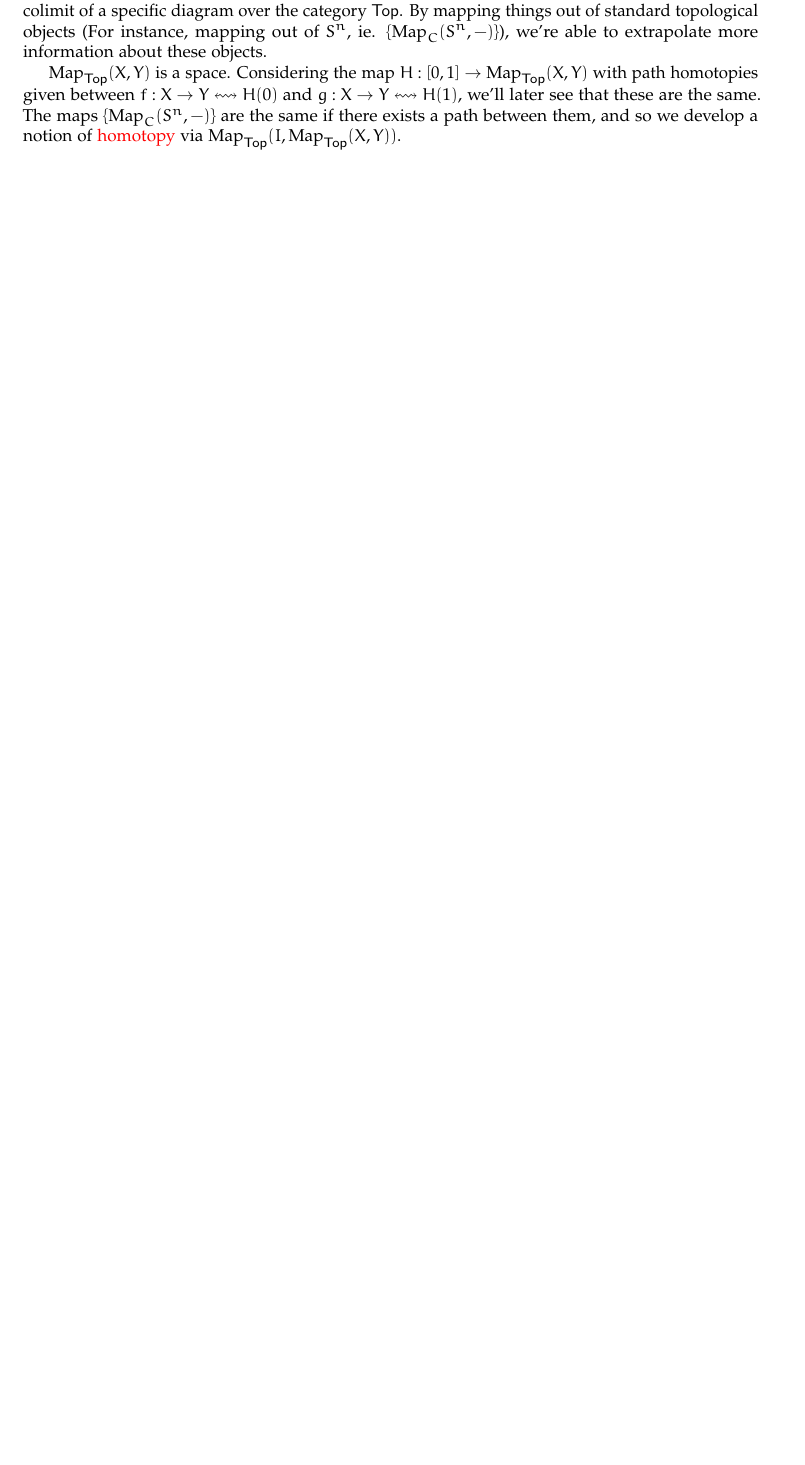
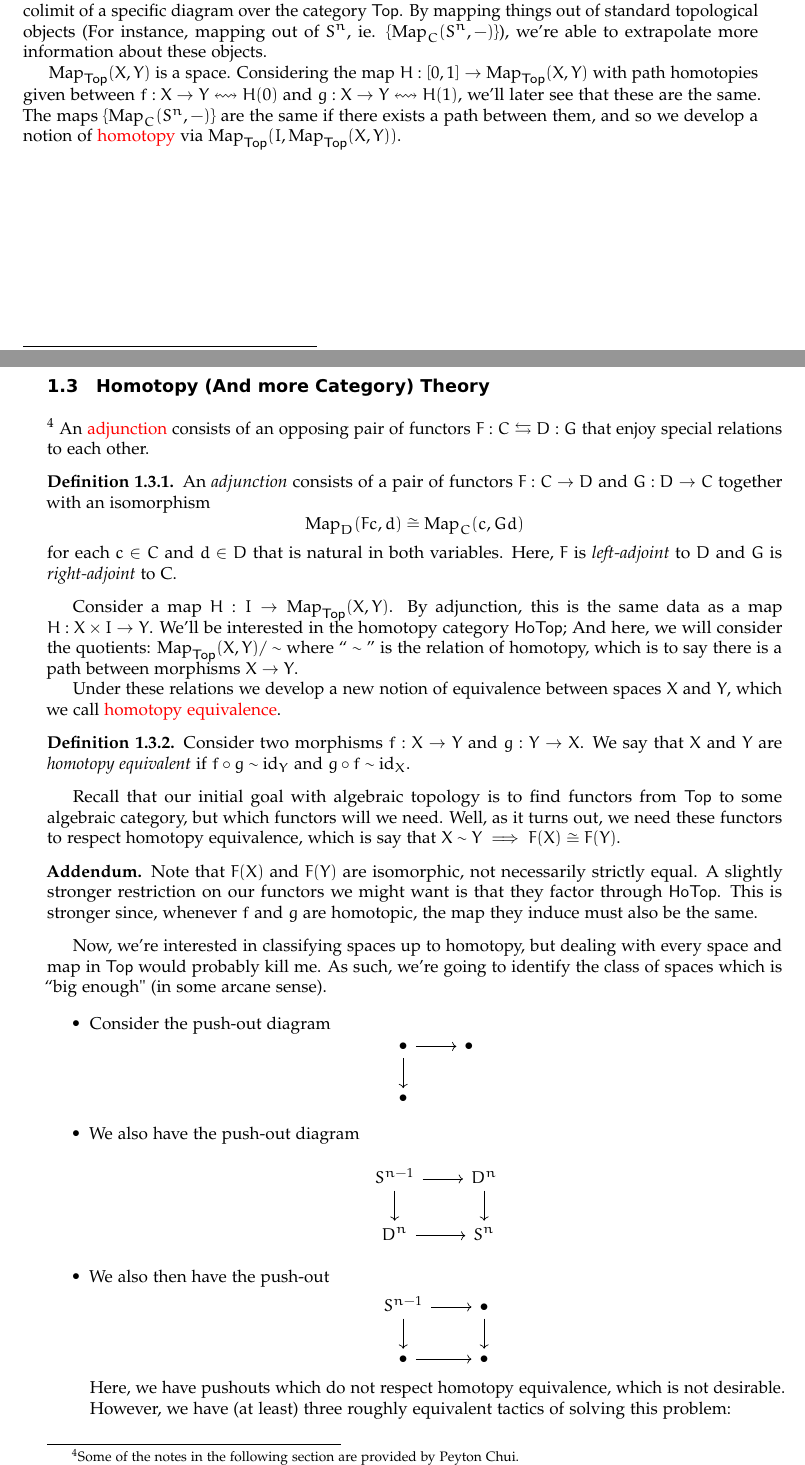
Before and after one commit to Y-o-e-l/Algebraic-Topology-I-Notes-, a LaTeX book (Alg Top Notes.tex): part of page 9 of 9 before the commit and two parts of pages 9 and 10 of 11 after it, the two joined at a grey line, cut so that both start at the same text, the shorter picture padded with empty space. Compiled offline with pdfLaTeX.

Commit message:
Alg Top Notes.tex

```diff
--- a/Alg Top Notes.tex
+++ b/Alg Top Notes.tex
@@ -178,6 +178,7 @@
 \DeclareMathOperator{\Top}{\mathsf{Top}}
 \DeclareMathOperator{\Vect}{\mathsf{Vect}}
 \DeclareMathOperator{\Sets}{\mathsf{Set}}
+\DeclareMathOperator{\Hotop}{\mathsf{HoTop}}
 \DeclareMathOperator{\Obj}{Obj}
 \DeclareMathOperator{\Hom}{Hom}
 \DeclareMathOperator{\Mor}{Mor}
@@ -510,3 +511,46 @@ These topologies can all be uniformly defined by our notions of limits and colim
 
 $\Map_{\Top}(X,Y)$ is a space. Considering the map $H: [0,1] \to \Map_{\Top}(X,Y)$ with path homotopies given between $f:X \to Y \leftrightsquigarrow H(0)$ and $g: X \to Y \leftrightsquigarrow H(1)$, we'll later see that these are the same.  The maps $\{\Map_C(S^n, -)\}$ are the same if there exists a path between them, and so we develop a notion of \textcolor{red}{homotopy} via $\Map_{\Top}(I, \Map_{\Top}(X,Y))$.
 
+\newpage
+\section{Homotopy (And more Category) Theory}\footnote{Some of the notes in the following section are provided by Peyton Chui.}
+An \textcolor{red}{adjunction} consists of an opposing pair of functors $F: C \leftrightarrows D: G$ that enjoy special relations to each other.
+
+\begin{defn}
+    An \emph{adjunction} consists of a pair of functors $F: C \to D$ and $G: D \to C$ together with an isomorphism
+    \[\Map_D(Fc, d) \iso \Map_C(c, Gd)\]
+    for each $c\in C$ and $d \in D$ that is natural in both variables. Here, $F$ is \emph{left-adjoint} to $D$ and $G$ is \emph{right-adjoint} to C.
+\end{defn}
+
+Consider a map $H: I \to \Map_{\Top}(X,Y)$. By adjunction, this is the same data as a map $H: X \times I \to Y$. We'll be interested in the homotopy category $\Hotop$; And here, we will consider the quotients:  $\Map_{\Top}(X,Y)/\sim$ where $``\sim "$ is the relation of homotopy, which is to say there is a path between morphisms $X \to Y$.
+
+Under these relations we develop a new notion of equivalence between spaces $X$ and $Y$, which we call \textcolor{red}{homotopy equivalence}.
+
+
+\begin{defn}
+    Consider two morphisms $f: X \to Y$ and $g: Y \to X$. We say that $X$ and $Y$ are \emph{homotopy equivalent} if $f \circ g \sim \id_Y$ and $g \circ f \sim \id_X$.
+\end{defn}
+
+Recall that our initial goal with algebraic topology is to find functors from $\Top$ to some algebraic category, but which functors will we need. Well, as it turns out, we need these functors to respect homotopy equivalence, which is say that $X \sim Y \implies F(X) \iso F(Y)$.
+
+\begin{addm*}
+    Note that $F(X)$ and $F(Y)$ are isomorphic, not necessarily strictly equal. A slightly stronger restriction on our functors we might want is that they factor through $\Hotop$. This is stronger since, whenever $f$ and $g$ are homotopic, the map they induce must also be the same.
+\end{addm*}
+
+Now, we're interested in classifying spaces up to homotopy, but dealing with every space and map in $\Top$ would probably kill me. As such, we're going to identify the class of spaces which is ``big enough" (in some arcane sense).
+
+\begin{itemize}
+    \item Consider the push-out diagram
+\[\begin{tikzcd}
+    \bullet \ar[d] \ar[r] & \bullet \\ \bullet
+\end{tikzcd}\]
+\item We also have the push-out diagram
+\[\begin{tikzcd}
+    S^{n-1} \ar[r] \ar[d] & D^n \ar[d]\\ D^n \ar[r] & S^n
+\end{tikzcd}\]
+\item We also then have the push-out
+\[\begin{tikzcd}
+    S^{n-1} \ar[r] \ar[d] &\bullet \ar[d] \\ \bullet \ar[r] & \bullet
+\end{tikzcd}\]
+Here, we have pushouts which do not respect homotopy equivalence, which is not desirable. However, we have (at least) three roughly equivalent tactics of solving this problem:
+\end{itemize}
+\newpage
```
Also changed, not shown: Alg Top Notes.tex (40 more changed lines).
